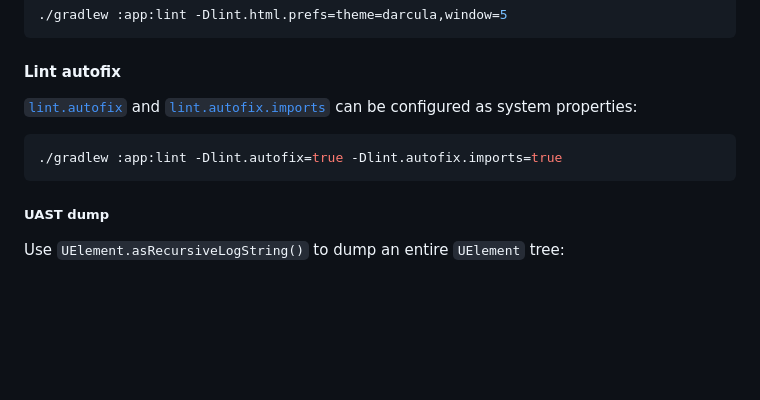
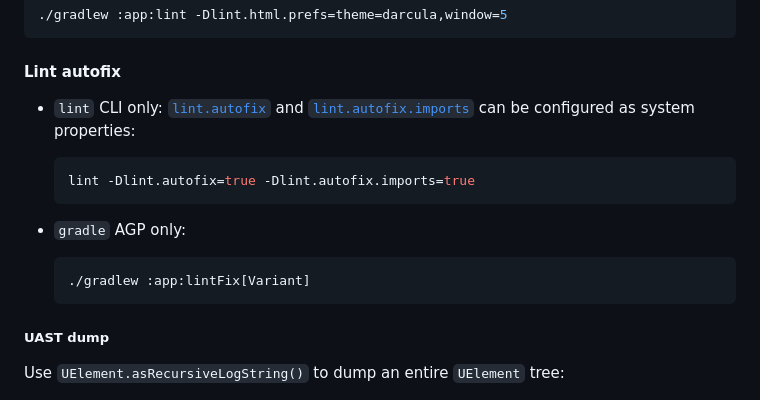
Before and after one commit to SimonMarquis/Lint-Playground, a Markdown page: README.md, the part around the change. GitHub-like rendering; blank space fills up the shorter version.

Commit message:
📋 Add `lintFix` task reference in `README.md` (#90)

````diff
--- a/README.md
+++ b/README.md
@@ -133,11 +133,15 @@ classDef jvm fill:#7F52FF,stroke:#fff,stroke-width:2px,color:#fff;
 
 #### Lint autofix
 
-[`lint.autofix`](https://googlesamples.github.io/android-custom-lint-rules/api-guide.md.html#appendix:environmentvariablesandsystemproperties/systemproperties/def-lint.autofix) and [`lint.autofix.imports`](https://googlesamples.github.io/android-custom-lint-rules/api-guide.md.html#appendix:environmentvariablesandsystemproperties/systemproperties/def-lint.autofix.imports) can be configured as system properties:
+- `lint` CLI only: [`lint.autofix`](https://googlesamples.github.io/android-custom-lint-rules/api-guide.md.html#appendix:environmentvariablesandsystemproperties/systemproperties/def-lint.autofix) and [`lint.autofix.imports`](https://googlesamples.github.io/android-custom-lint-rules/api-guide.md.html#appendix:environmentvariablesandsystemproperties/systemproperties/def-lint.autofix.imports) can be configured as system properties:
+  ```bash
+  lint -Dlint.autofix=true -Dlint.autofix.imports=true
+  ```
 
-```bash
-./gradlew :app:lint -Dlint.autofix=true -Dlint.autofix.imports=true
-```
+- `gradle` AGP only:
+  ```bash
+  ./gradlew :app:lintFix[Variant]
+  ```
 
 ##### UAST dump
 
````
